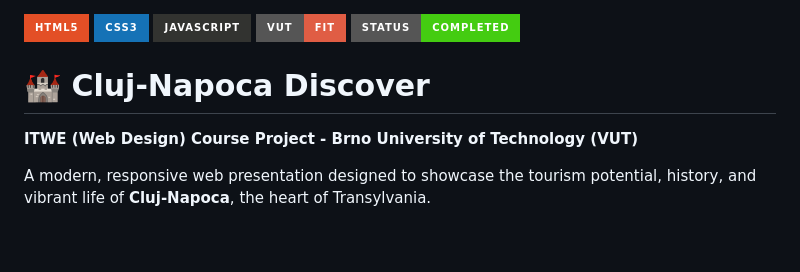
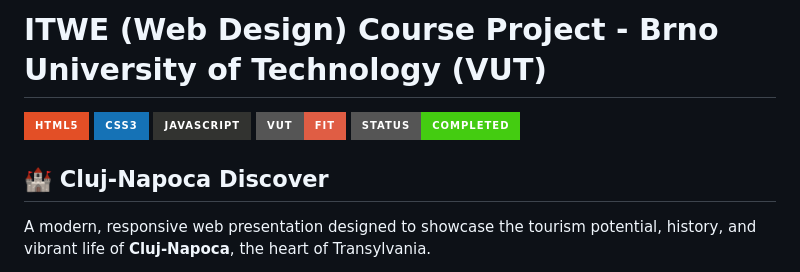
Before and after one commit to PaulNicoara252/ITWe_Cluj-Napoca_City_Presentation, a Markdown page: README.md, the part around one of its changes. GitHub-like rendering; badges without logos; blank space fills up the shorter version.

Commit message:
Revise README with project details and authors
Updated project description, added images, and formatted authors section.

```diff
--- a/README.md
+++ b/README.md
@@ -1,13 +1,10 @@
-
+# ITWE (Web Design) Course Project - Brno University of Technology (VUT)
 ![HTML5](https://img.shields.io/badge/html5-%23E34F26.svg?style=for-the-badge&logo=html5&logoColor=white)
 ![CSS3](https://img.shields.io/badge/css3-%231572B6.svg?style=for-the-badge&logo=css3&logoColor=white)
 ![JavaScript](https://img.shields.io/badge/javascript-%23323330.svg?style=for-the-badge&logo=javascript&logoColor=%23F7DF1E)
 ![VUT](https://img.shields.io/badge/VUT-FIT-red?style=for-the-badge)
 ![Status](https://img.shields.io/badge/Status-Completed-success?style=for-the-badge)
-
-# 🏰 Cluj-Napoca Discover
-
-**ITWE (Web Design) Course Project - Brno University of Technology (VUT)**
+## 🏰 Cluj-Napoca Discover
 
 A modern, responsive web presentation designed to showcase the tourism potential, history, and vibrant life of **Cluj-Napoca**, the heart of Transylvania.
 
```
Also changed, not shown: other parts of README.md (+26 -16 lines).
